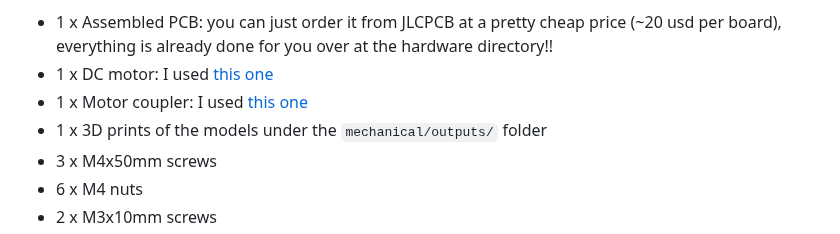
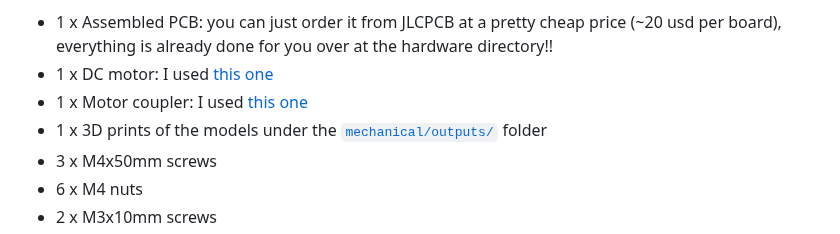
Before and after one commit to gluonsandquarks/jirachi, a Markdown page: README.md, the part around the change. Drawn GitHub-style.

```diff
--- a/README.md
+++ b/README.md
@@ -27,7 +27,7 @@ If, by some weird reason, you want to build this device from scratch, then let m
 - 1 x Assembled PCB: you can just order it from JLCPCB at a pretty cheap price (~20 usd per board), everything is already done for you over at the hardware directory!!
 - 1 x DC motor: I used [this one](https://www.amazon.com/dp/B07JYM8H18)
 - 1 x Motor coupler: I used [this one](https://www.amazon.com/dp/B0BZS347G5)
-- 1 x 3D prints of the models under the `mechanical/outputs/` folder
+- 1 x 3D prints of the models under the [`mechanical/outputs/`](mechanical/outputs/) folder
 - 3 x M4x50mm screws
 - 6 x M4 nuts
 - 2 x M3x10mm screws
```
